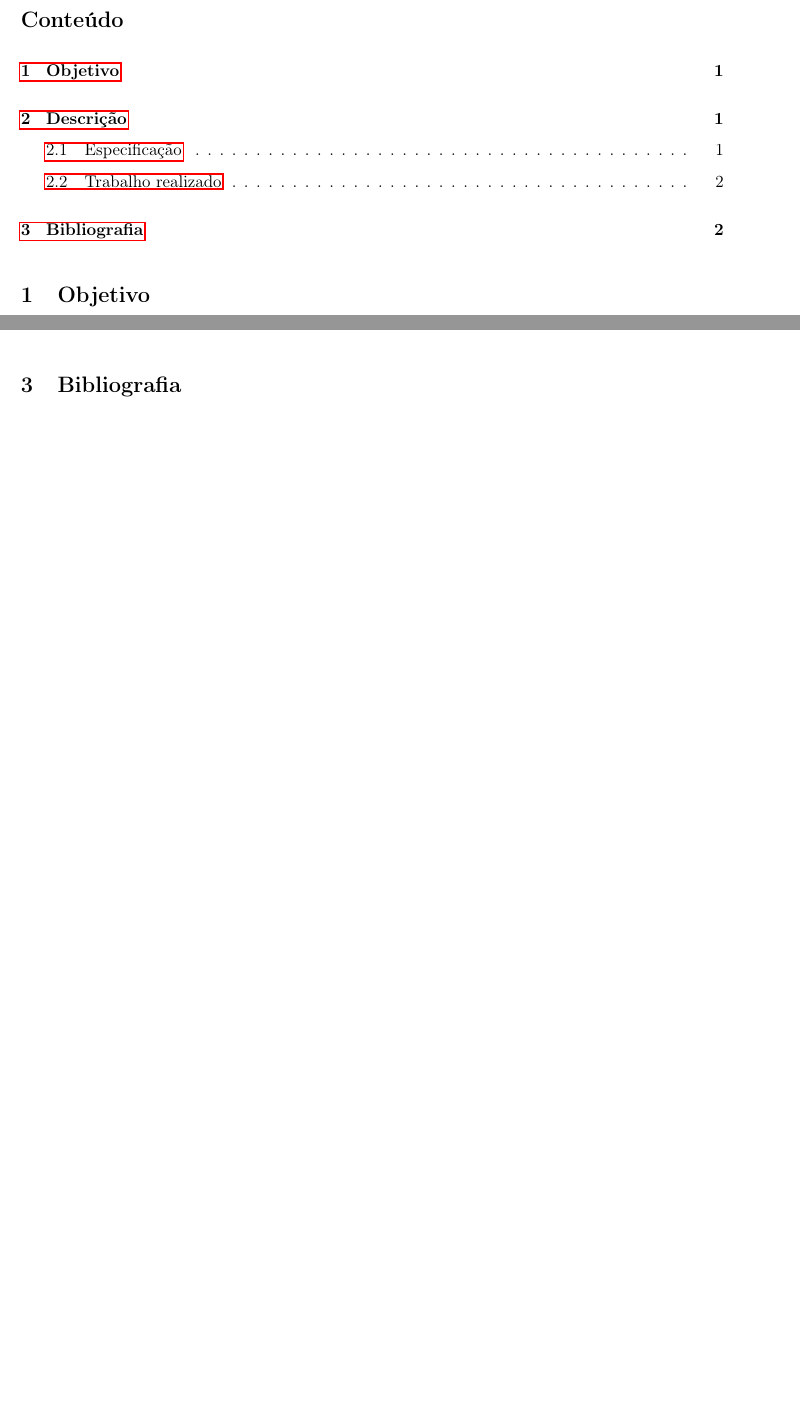
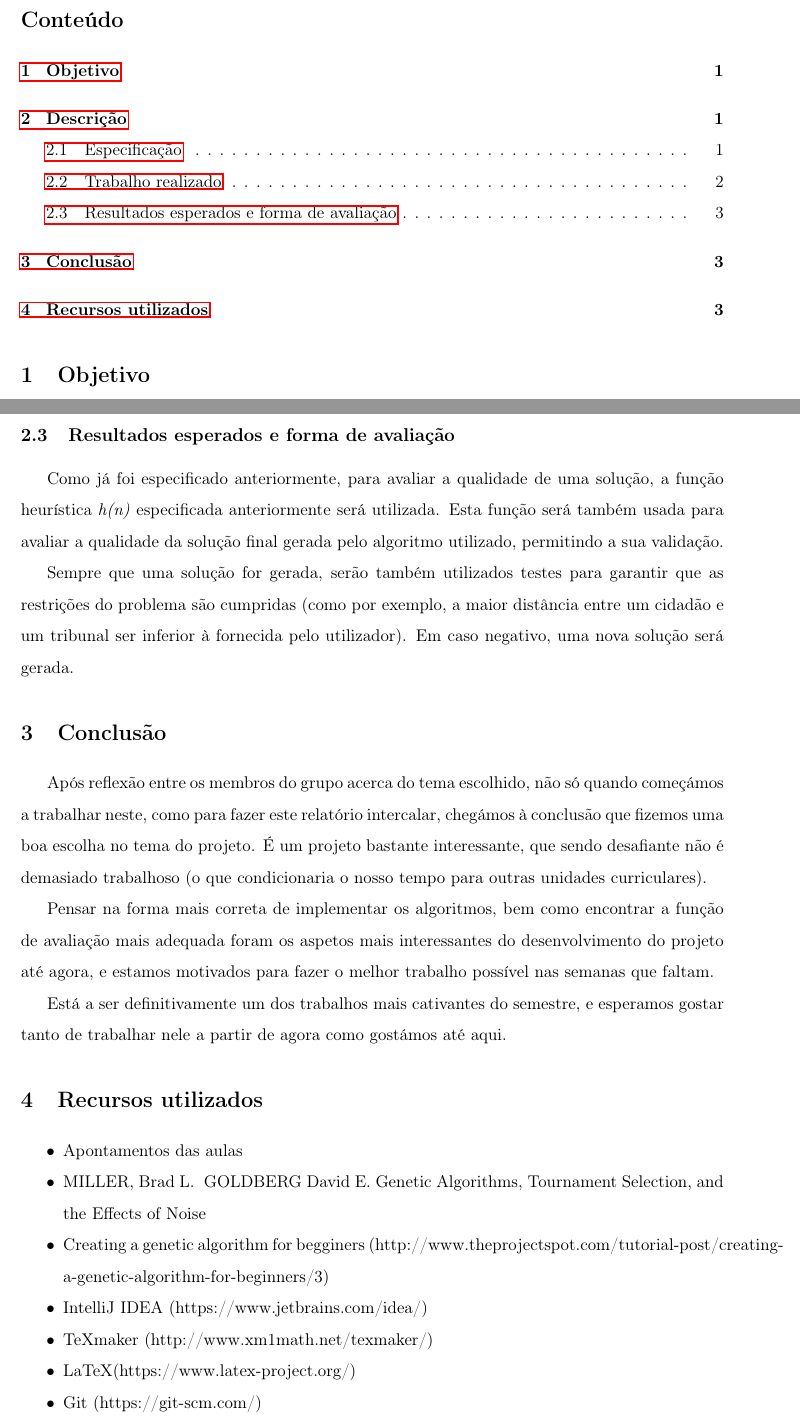
Before and after one commit to Sk0ut/IART, a LaTeX document (Relatorio/report.tex): two parts of pages 2 and 3 of 3 before the commit and two parts of pages 2 and 4 of 4 after it, joined at a grey line, cut so that both start at the same text, the shorter picture padded with empty space. Compiled offline with pdfLaTeX.

Commit message:
Update report.tex

```diff
--- a/Relatorio/report.tex
+++ b/Relatorio/report.tex
@@ -148,6 +149,5 @@ f(x) = $\sum\limits_{i=1}^{n}\
 
-Em que nCidadaos representa uma lista com os cidadãos das cidades, s representa a cadeira referida anteriormente, cities representa uma lista de todas as cidades e maxDist a distância máxima a que um cidadão pode ficar de um tribunal.
-\newline
+Em que \textit{n} representa o número total de cidades, \textit{nCidadaos} representa uma lista com os cidadãos das cidades, \textit{custoCont} representa o custo de construção de um tribunal nessa cidade, \textit{s} representa a cadeira referida anteriormente, \textit{cities} representa uma lista de todas as cidades e \textit{maxDist} a distância máxima a que um cidadão pode ficar de um tribunal.\\
 
 O grupo resolveu dividir o trabalho nas seguintes fases:
 \begin{itemize}
@@ -165,11 +165,37 @@ Na altura da entrega deste relatório, o grupo já extraiu informações realist
 
 O grupo também já terminou a implementação genérica de um algoritmo genético, bem como a determinação da função de avaliação e forma de representação de cada possível solução.
 
+\subsection{Resultados esperados e forma de avaliação}
+Como já foi especificado anteriormente, para avaliar a qualidade de uma solução, a função heurística \textit{h(n)} especificada anteriormente será utilizada. Esta função será também usada para avaliar a qualidade da solução final gerada pelo algoritmo utilizado, permitindo a sua validação.
+
+Sempre que uma solução for gerada, serão também utilizados testes para garantir que as restrições do problema são cumpridas (como por exemplo, a maior distância entre um cidadão e um tribunal ser inferior à fornecida pelo utilizador). Em caso negativo, uma nova solução será gerada.
+
+
+%%%%%%%%%%%%%
+% CONCLUSÃO %
+%%%%%%%%%%%%%
+
+\section{Conclusão}
+Após reflexão entre os membros do grupo acerca do tema escolhido, não só quando começámos a trabalhar neste, como para fazer este relatório intercalar, chegámos à conclusão que fizemos uma boa escolha no tema do projeto. É um projeto bastante interessante, que sendo desafiante não é demasiado trabalhoso (o que condicionaria o nosso tempo para outras unidades curriculares).
+
+Pensar na forma mais correta de implementar os algoritmos, bem como encontrar a função de avaliação mais adequada foram os aspetos mais interessantes do desenvolvimento do projeto até agora, e estamos motivados para fazer o melhor trabalho possível nas semanas que faltam.
+
+Está a ser definitivamente um dos trabalhos mais cativantes do semestre, e esperamos gostar tanto de trabalhar nele a partir de agora como gostámos até aqui.
 
 %%%%%%%%%%%%%%%%
 % BIBLIOGRAPHY %
 %%%%%%%%%%%%%%%%
-\bibliographystyle{IEEEtran}
-\bibliography{rabb,refs}
+\section{Recursos utilizados}
+
+\begin{itemize}
+\item Apontamentos das aulas
+\item MILLER, Brad L. & GOLDBERG David E. Genetic Algorithms, Tournament Selection, and the Effects of Noise
+\item Creating a genetic algorithm for begginers (http://www.theprojectspot.com/tutorial-post/creating-a-genetic-algorithm-for-beginners/3)
+\item IntelliJ IDEA (https://www.jetbrains.com/idea/)
+\item TeXmaker (http://www.xm1math.net/texmaker/)
+\item LaTeX(https://www.latex-project.org/)
+\item Git (https://git-scm.com/)
+
+\end{itemize}
 
 \end{document}
```
Also changed, not shown: Relatorio/report.tex (17 more changed lines).
